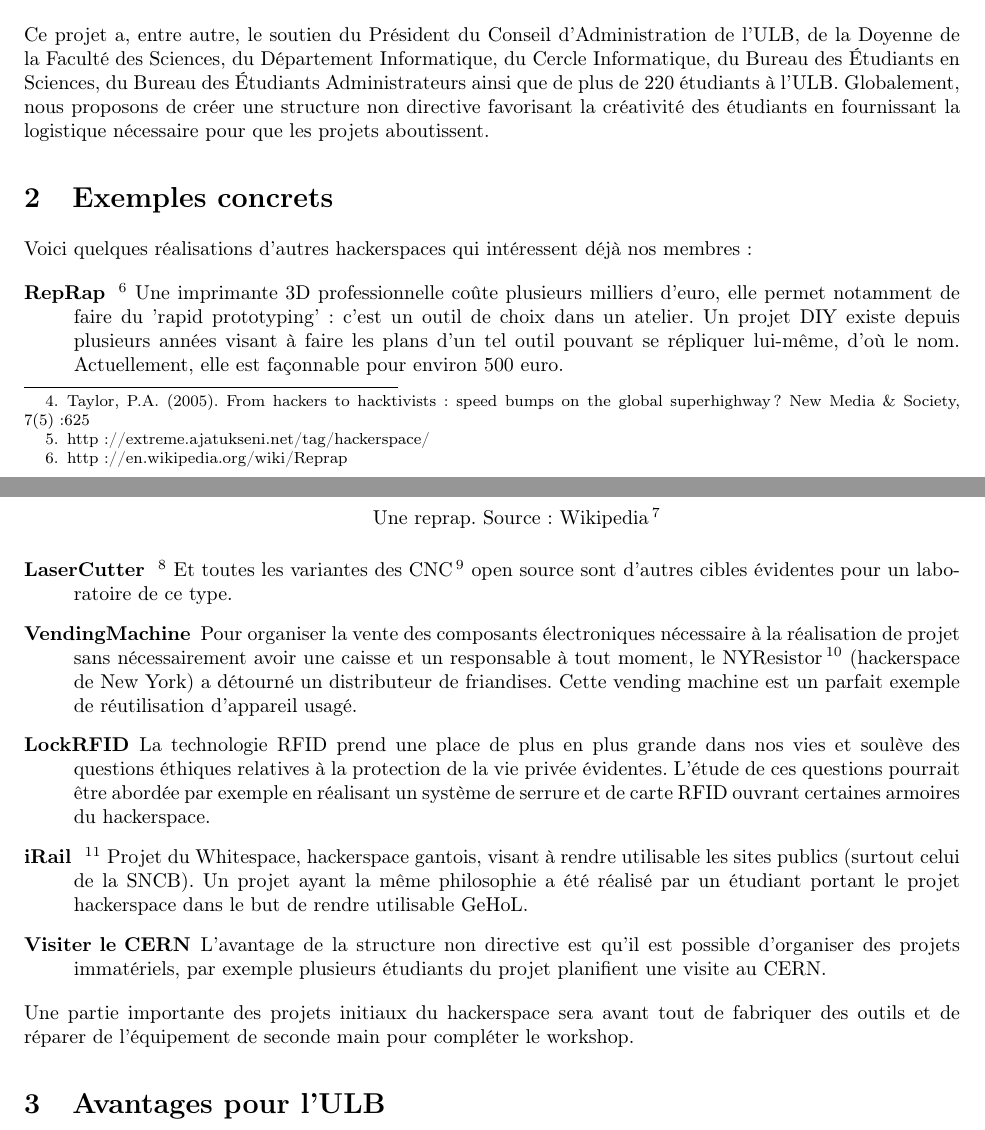
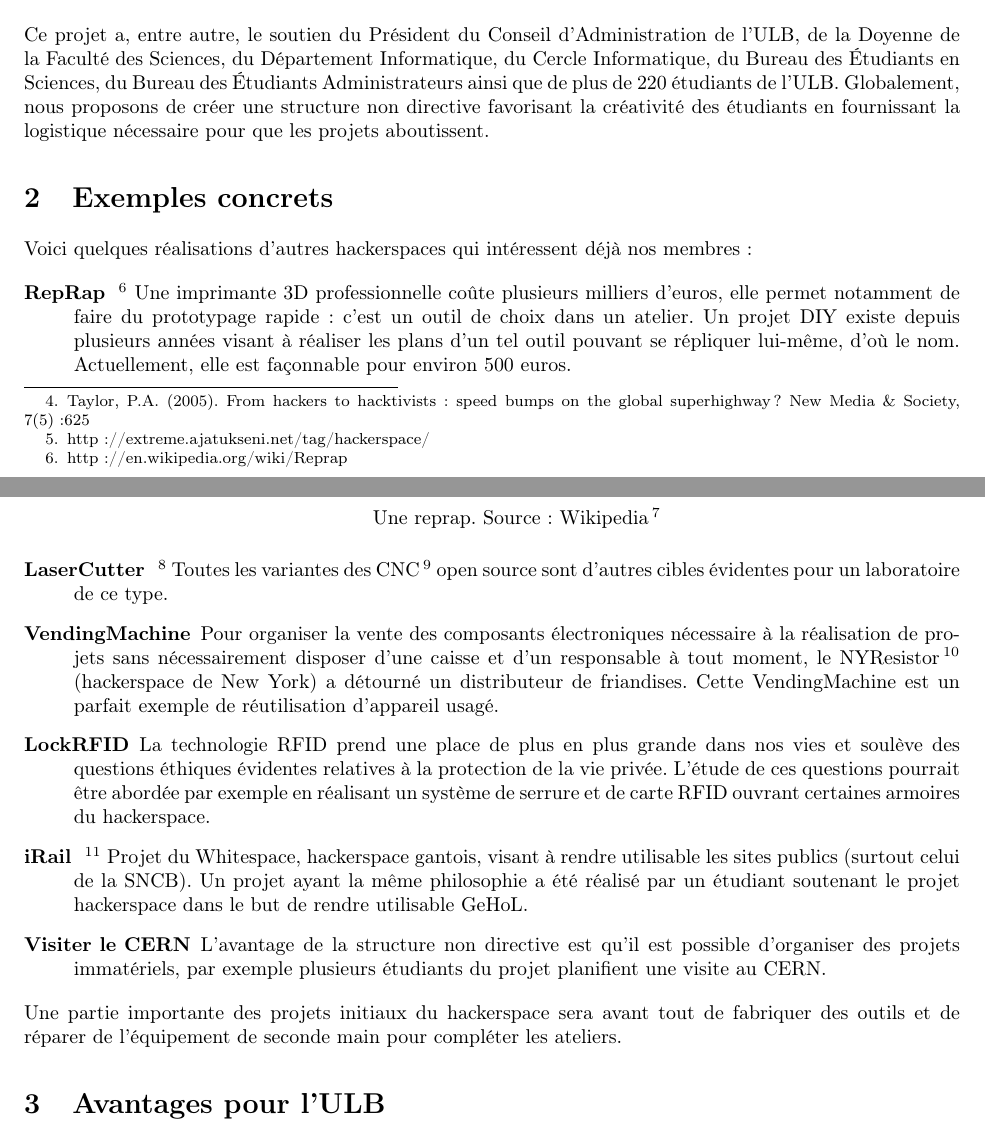
Before and after one commit to Psycojoker/dossier-urlab, a LaTeX document (urlab.tex): two parts of pages 4 and 5 of 9, joined at a grey line, cut so that both start at the same text. Compiled offline with pdfLaTeX.

Commit message:
Corrections de qq fautes. J'en suis à la section "Ventes".

```diff
--- a/urlab.tex
+++ b/urlab.tex
@@ -60,13 +60,13 @@ particulier. Le hackerspace est la structure portant la nouvelle génération de
 Générations de hacker. Source: Taylor\footnote{Taylor,  P.A. (2005). From hackers to hacktivists: speed bumps on the global  superhighway? New Media \& Society, 7(5):625} Modifié\footnote{http://extreme.ajatukseni.net/tag/hackerspace/}.
 \end{center}
 
-Ce projet a, entre autre, le soutien du Président du Conseil d'Administration de l'ULB, de la Doyenne de la Faculté des Sciences, du Département Informatique, du Cercle Informatique, du Bureau des Étudiants en Sciences, du Bureau des Étudiants Administrateurs ainsi que de plus de 220 étudiants à l'ULB. Globalement, nous proposons de créer une structure non directive favorisant la créativité des étudiants en fournissant la logistique nécessaire pour que les projets aboutissent.
+Ce projet a, entre autre, le soutien du Président du Conseil d'Administration de l'ULB, de la Doyenne de la Faculté des Sciences, du Département Informatique, du Cercle Informatique, du Bureau des Étudiants en Sciences, du Bureau des Étudiants Administrateurs ainsi que de plus de 220 étudiants de l'ULB. Globalement, nous proposons de créer une structure non directive favorisant la créativité des étudiants en fournissant la logistique nécessaire pour que les projets aboutissent.
 
 \section{Exemples concrets}
 
 Voici quelques réalisations d'autres hackerspaces qui intéressent déjà nos membres :
 \begin{description}
-\item[RepRap]\footnote{http://en.wikipedia.org/wiki/Reprap} Une imprimante 3D professionnelle coûte plusieurs milliers d'euro, elle permet notamment de faire du 'rapid prototyping' : c'est un outil de choix dans un atelier. Un projet DIY existe depuis plusieurs années visant à faire les plans d'un tel outil pouvant se répliquer lui-même, d'où le nom. Actuellement, elle est façonnable pour environ 500 euro.
+\item[RepRap]\footnote{http://en.wikipedia.org/wiki/Reprap} Une imprimante 3D professionnelle coûte plusieurs milliers d'euros, elle permet notamment de faire du prototypage rapide : c'est un outil de choix dans un atelier. Un projet DIY existe depuis plusieurs années visant à réaliser les plans d'un tel outil pouvant se répliquer lui-même, d'où le nom. Actuellement, elle est façonnable pour environ 500 euros.
 
 \begin{center}
 \includegraphics[height=70mm]{reprap-darwin.jpg}
@@ -74,14 +74,14 @@ Voici quelques réalisations d'autres hackerspaces qui intéressent déjà nos m
 Une reprap. Source: Wikipedia\footnote{http://upload.wikimedia.org/wikipedia/commons/thumb/f/f8/Reprap\_Darwin.jpg/480px-Reprap\_Darwin.jpg}
 \end{center}
 
-\item[LaserCutter]\footnote{http://floridacreatives.com/barcamp/laser-cutter-familab-hackerspace} Et toutes les variantes des CNC\footnote{Computer Numerical Control : machine-outil automatisée} open source sont d'autres cibles évidentes pour un laboratoire de ce type.
-\item[VendingMachine] Pour organiser la vente des composants électroniques nécessaire à la réalisation de projet sans nécessairement avoir une caisse et un responsable à tout moment, le NYResistor\footnote{http://www.nycresistor.com/2010/01/22/parts-vending-machine/} (hackerspace de New York) a détourné un distributeur de friandises. Cette vending machine est un parfait exemple de réutilisation d'appareil usagé.
-\item[LockRFID] La technologie RFID prend une place de plus en plus grande dans nos vies et soulève des questions éthiques relatives à la protection de la vie privée évidentes. L'étude de ces questions pourrait être abordée par exemple en réalisant un système de serrure et de carte RFID ouvrant certaines armoires du hackerspace.
-\item[iRail]\footnote{http://www.irail.be/route/} Projet du Whitespace, hackerspace gantois, visant à rendre utilisable les sites publics (surtout celui de la SNCB). Un projet ayant la même philosophie a été réalisé par un étudiant portant le projet hackerspace dans le but de rendre utilisable GeHoL.
+\item[LaserCutter]\footnote{http://floridacreatives.com/barcamp/laser-cutter-familab-hackerspace} Toutes les variantes des CNC\footnote{Computer Numerical Control : machine-outil automatisée} open source sont d'autres cibles évidentes pour un laboratoire de ce type.
+\item[VendingMachine] Pour organiser la vente des composants électroniques nécessaire à la réalisation de projets sans nécessairement disposer d'une caisse et d'un responsable à tout moment, le NYResistor\footnote{http://www.nycresistor.com/2010/01/22/parts-vending-machine/} (hackerspace de New York) a détourné un distributeur de friandises. Cette VendingMachine est un parfait exemple de réutilisation d'appareil usagé.
+\item[LockRFID] La technologie RFID prend une place de plus en plus grande dans nos vies et soulève des questions éthiques évidentes relatives à la protection de la vie privée. L'étude de ces questions pourrait être abordée par exemple en réalisant un système de serrure et de carte RFID ouvrant certaines armoires du hackerspace.
+\item[iRail]\footnote{http://www.irail.be/route/} Projet du Whitespace, hackerspace gantois, visant à rendre utilisable les sites publics (surtout celui de la SNCB). Un projet ayant la même philosophie a été réalisé par un étudiant soutenant le projet hackerspace dans le but de rendre utilisable GeHoL.
 \item[Visiter le CERN] L'avantage de la structure non directive est qu'il est possible d'organiser des projets immatériels, par exemple plusieurs étudiants du projet planifient une visite au CERN.
 \end{description}
 
-Une partie importante des projets initiaux du hackerspace sera avant tout de fabriquer des outils et de réparer de l'équipement de seconde main pour compléter le workshop.
+Une partie importante des projets initiaux du hackerspace sera avant tout de fabriquer des outils et de réparer de l'équipement de seconde main pour compléter les ateliers.
 
 \section{Avantages pour l'ULB}
 
```
Also changed, not shown: urlab.tex (12 more changed lines).
